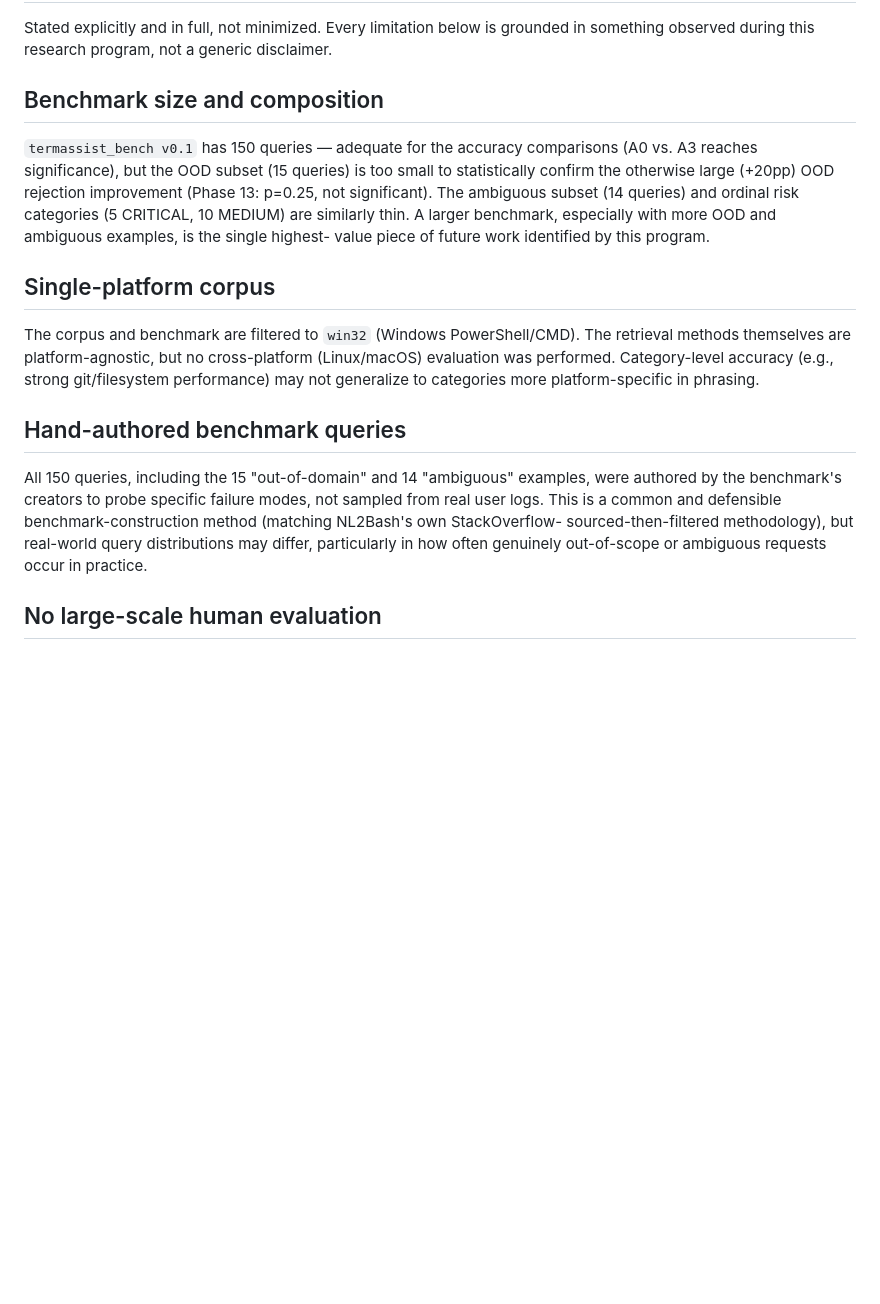
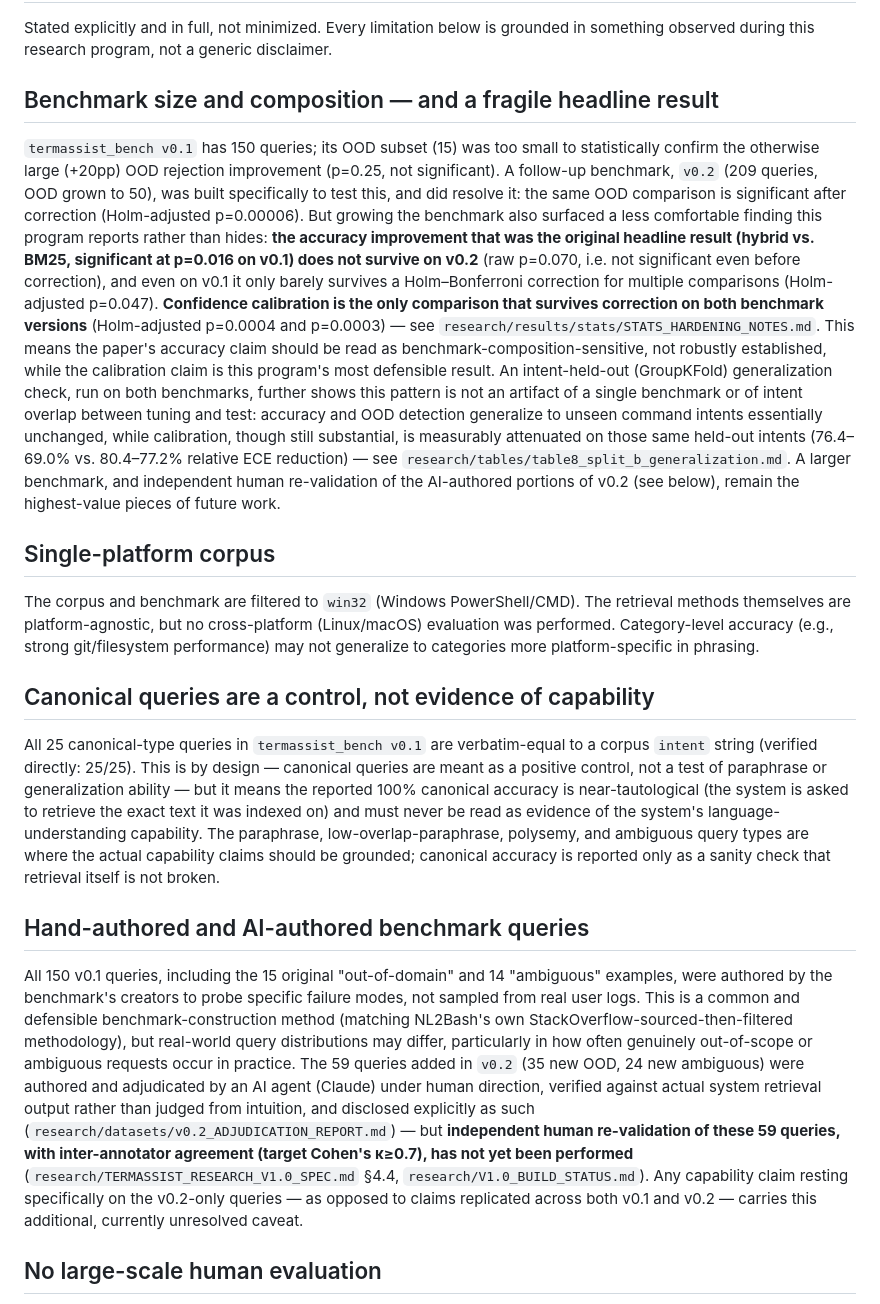
Before and after one commit to Manoj-ruler/man_cli, a Markdown page: research/paper/limitations.md, the part around one of its changes. Drawn GitHub-style; blank space fills up the shorter version.

```diff
--- a/research/paper/limitations.md
+++ b/research/paper/limitations.md
@@ -3,14 +3,28 @@
 Stated explicitly and in full, not minimized. Every limitation below is grounded in something
 observed during this research program, not a generic disclaimer.
 
-## Benchmark size and composition
+## Benchmark size and composition — and a fragile headline result
 
-`termassist_bench v0.1` has 150 queries — adequate for the accuracy comparisons (A0 vs. A3
-reaches significance), but the OOD subset (15 queries) is too small to statistically confirm the
-otherwise large (+20pp) OOD rejection improvement (Phase 13: p=0.25, not significant). The
-ambiguous subset (14 queries) and ordinal risk categories (5 CRITICAL, 10 MEDIUM) are similarly
-thin. A larger benchmark, especially with more OOD and ambiguous examples, is the single highest-
-value piece of future work identified by this program.
+`termassist_bench v0.1` has 150 queries; its OOD subset (15) was too small to statistically
+confirm the otherwise large (+20pp) OOD rejection improvement (p=0.25, not significant). A
+follow-up benchmark, `v0.2` (209 queries, OOD grown to 50), was built specifically to test this,
+and did resolve it: the same OOD comparison is significant after correction (Holm-adjusted
+p=0.00006). But growing the benchmark also surfaced a less comfortable finding this program
+reports rather than hides: **the accuracy improvement that was the original headline result
+(hybrid vs. BM25, significant at p=0.016 on v0.1) does not survive on v0.2** (raw p=0.070, i.e.
+not significant even before correction), and even on v0.1 it only barely survives a
+Holm–Bonferroni correction for multiple comparisons (Holm-adjusted p=0.047). **Confidence
+calibration is the only comparison that survives correction on both benchmark versions**
+(Holm-adjusted p=0.0004 and p=0.0003) — see `research/results/stats/STATS_HARDENING_NOTES.md`.
+This means the paper's accuracy claim should be read as benchmark-composition-sensitive, not
+robustly established, while the calibration claim is this program's most defensible result. An
+intent-held-out (GroupKFold) generalization check, run on both benchmarks, further shows this
+pattern is not an artifact of a single benchmark or of intent overlap between tuning and test:
+accuracy and OOD detection generalize to unseen command intents essentially unchanged, while
+calibration, though still substantial, is measurably attenuated on those same held-out intents
+(76.4–69.0% vs. 80.4–77.2% relative ECE reduction) — see `research/tables/table8_split_b_generalization.md`.
+A larger benchmark, and independent human re-validation of the AI-authored portions of v0.2 (see
+below), remain the highest-value pieces of future work.
 
 ## Single-platform corpus
 
@@ -19,13 +33,32 @@ themselves are platform-agnostic, but no cross-platform (Linux/macOS) evaluation
 Category-level accuracy (e.g., strong git/filesystem performance) may not generalize to
 categories more platform-specific in phrasing.
 
-## Hand-authored benchmark queries
+## Canonical queries are a control, not evidence of capability
 
-All 150 queries, including the 15 "out-of-domain" and 14 "ambiguous" examples, were authored by
-the benchmark's creators to probe specific failure modes, not sampled from real user logs. This
-is a common and defensible benchmark-construction method (matching NL2Bash's own StackOverflow-
-sourced-then-filtered methodology), but real-world query distributions may differ, particularly
-in how often genuinely out-of-scope or ambiguous requests occur in practice.
+All 25 canonical-type queries in `termassist_bench v0.1` are verbatim-equal to a corpus `intent`
+string (verified directly: 25/25). This is by design — canonical queries are meant as a positive
+control, not a test of paraphrase or generalization ability — but it means the reported 100%
+canonical accuracy is near-tautological (the system is asked to retrieve the exact text it was
+indexed on) and must never be read as evidence of the system's language-understanding capability.
+The paraphrase, low-overlap-paraphrase, polysemy, and ambiguous query types are where the actual
+capability claims should be grounded; canonical accuracy is reported only as a sanity check that
+retrieval itself is not broken.
+
+## Hand-authored and AI-authored benchmark queries
+
+All 150 v0.1 queries, including the 15 original "out-of-domain" and 14 "ambiguous" examples, were
+authored by the benchmark's creators to probe specific failure modes, not sampled from real user
+logs. This is a common and defensible benchmark-construction method (matching NL2Bash's own
+StackOverflow-sourced-then-filtered methodology), but real-world query distributions may differ,
+particularly in how often genuinely out-of-scope or ambiguous requests occur in practice. The 59
+queries added in `v0.2` (35 new OOD, 24 new ambiguous) were authored and adjudicated by an AI
+agent (Claude) under human direction, verified against actual system retrieval output rather than
+judged from intuition, and disclosed explicitly as such
+(`research/datasets/v0.2_ADJUDICATION_REPORT.md`) — but **independent human re-validation of these
+59 queries, with inter-annotator agreement (target Cohen's κ≥0.7), has not yet been performed**
+(`research/TERMASSIST_RESEARCH_V1.0_SPEC.md` §4.4, `research/V1.0_BUILD_STATUS.md`). Any
+capability claim resting specifically on the v0.2-only queries — as opposed to claims replicated
+across both v0.1 and v0.2 — carries this additional, currently unresolved caveat.
 
 ## No large-scale human evaluation
 
```
Also changed, not shown: other parts of research/paper/limitations.md (+28 -9 lines), research/paper/manuscript.md (+6 -2 lines).
